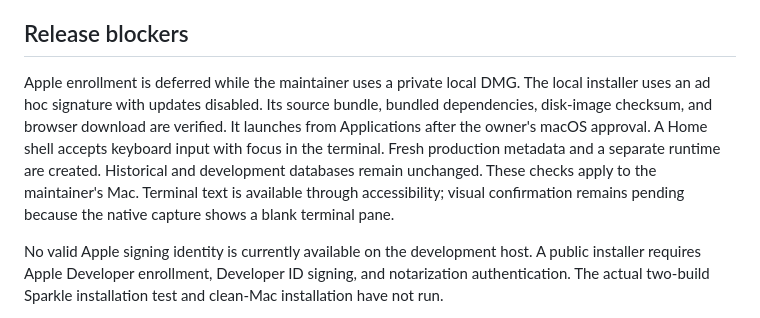
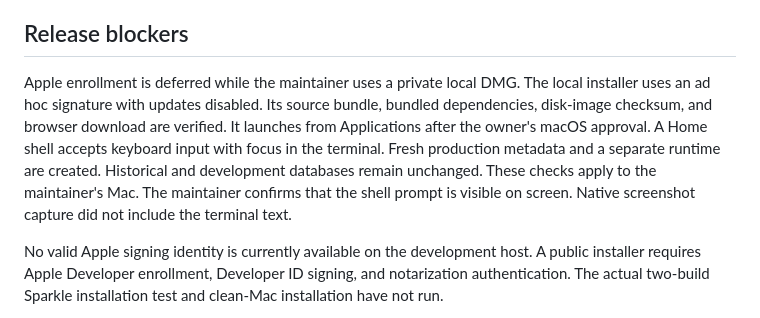
Before and after one commit to Pamekitti/spookky, a Markdown page: docs/public-launch.md, the part around the change. GitHub-like rendering.

Commit message:
docs: record confirmed local terminal display

```diff
--- a/docs/public-launch.md
+++ b/docs/public-launch.md
@@ -39,7 +39,7 @@ Background fixtures now open without a key or main window and ignore mouse input
 
 ## Release blockers
 
-Apple enrollment is deferred while the maintainer uses a private local DMG. The local installer uses an ad hoc signature with updates disabled. Its source bundle, bundled dependencies, disk-image checksum, and browser download are verified. It launches from Applications after the owner's macOS approval. A Home shell accepts keyboard input with focus in the terminal. Fresh production metadata and a separate runtime are created. Historical and development databases remain unchanged. These checks apply to the maintainer's Mac. Terminal text is available through accessibility; visual confirmation remains pending because the native capture shows a blank terminal pane.
+Apple enrollment is deferred while the maintainer uses a private local DMG. The local installer uses an ad hoc signature with updates disabled. Its source bundle, bundled dependencies, disk-image checksum, and browser download are verified. It launches from Applications after the owner's macOS approval. A Home shell accepts keyboard input with focus in the terminal. Fresh production metadata and a separate runtime are created. Historical and development databases remain unchanged. These checks apply to the maintainer's Mac. The maintainer confirms that the shell prompt is visible on screen. Native screenshot capture did not include the terminal text.
 
 No valid Apple signing identity is currently available on the development host. A public installer requires Apple Developer enrollment, Developer ID signing, and notarization authentication. The actual two-build Sparkle installation test and clean-Mac installation have not run.
 
```
